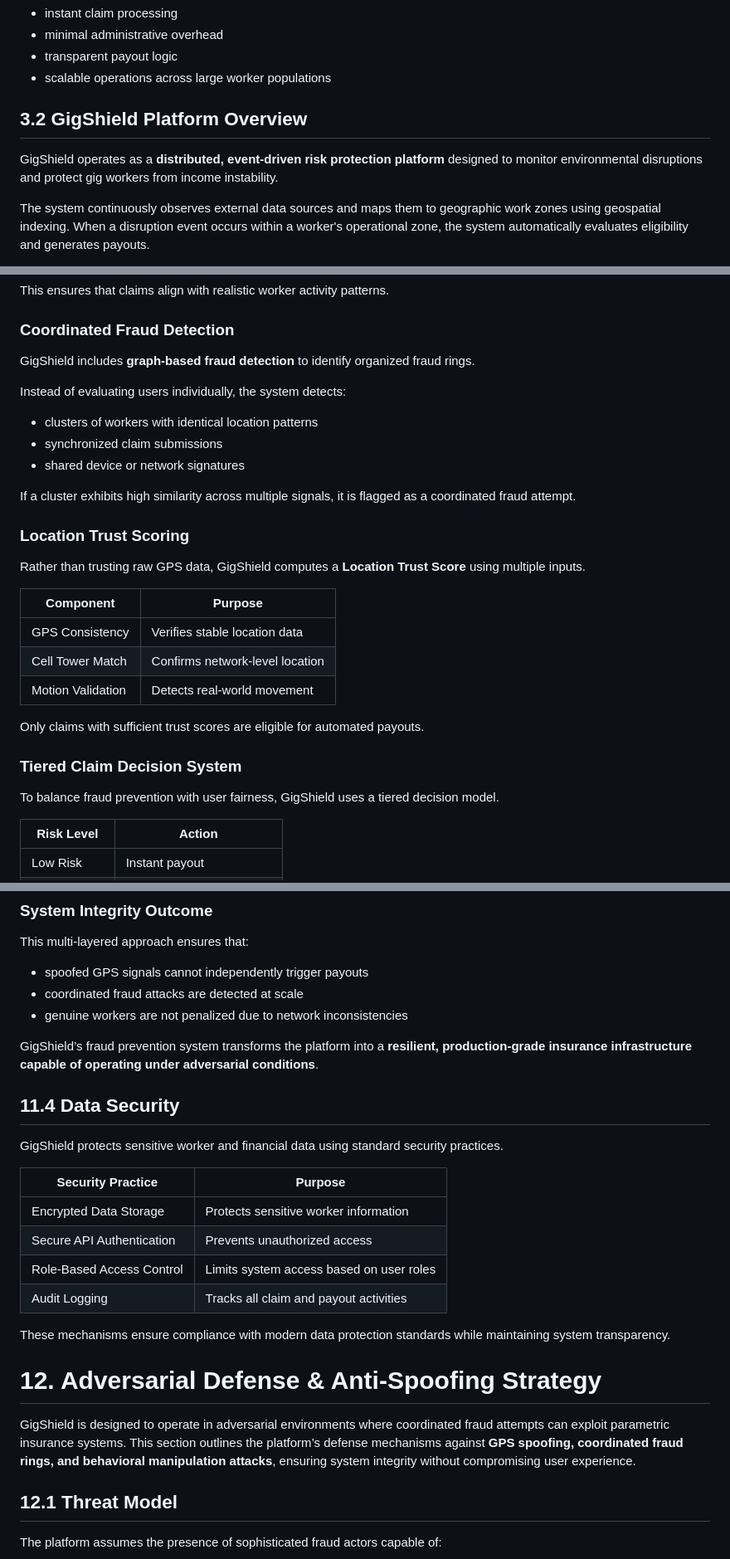
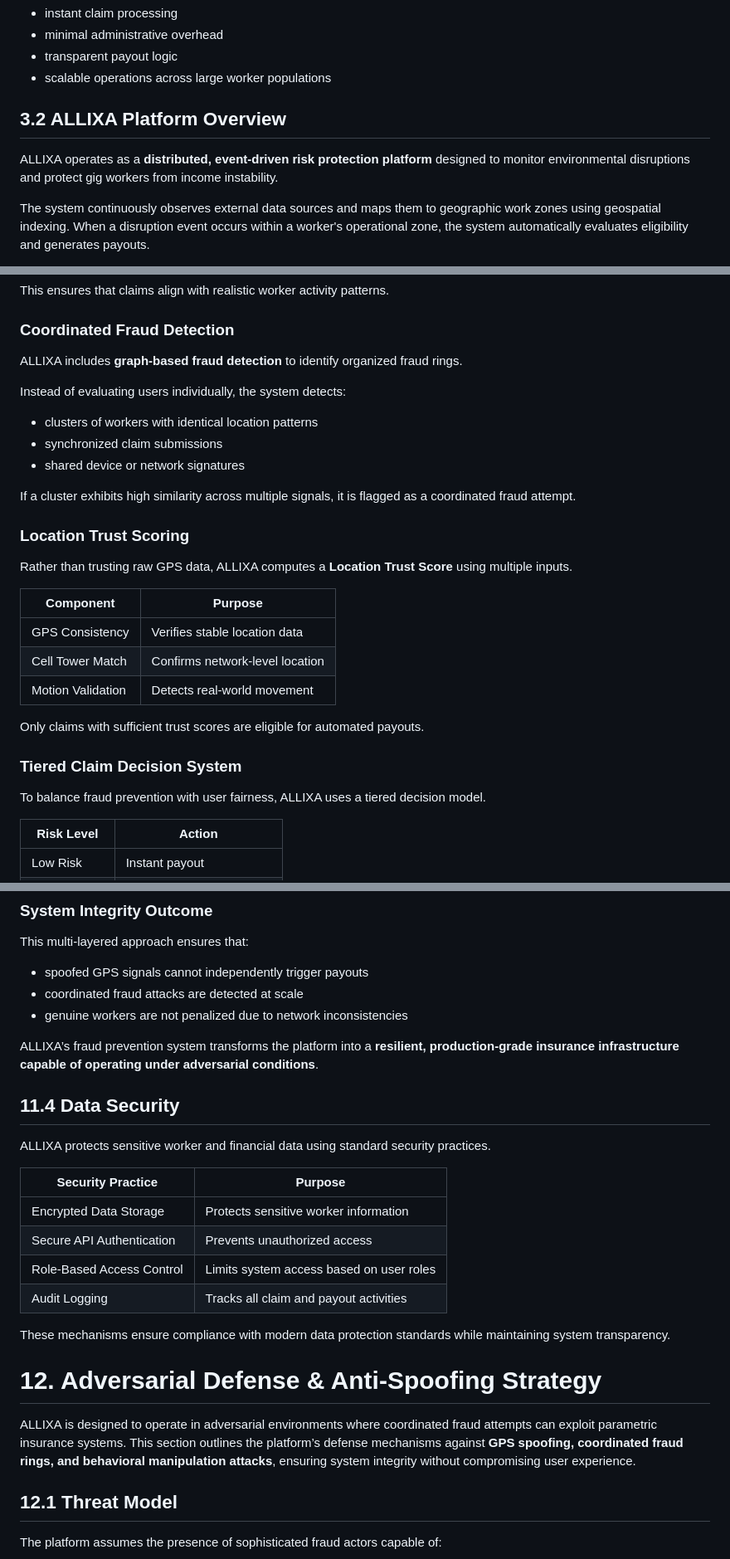
Before and after one commit to ABISHEAK-std/GigShield, a Markdown page: README.md, 3 parts joined by grey strips. Shown at 83% size. GitHub-like rendering.

```diff
--- a/README.md
+++ b/README.md
@@ -271,9 +271,9 @@ This approach enables:
 - scalable operations across large worker populations
 
 
-## 3.2 GigShield Platform Overview
+## 3.2 ALLIXA Platform Overview
 
-GigShield operates as a **distributed, event-driven risk protection platform** designed to monitor environmental disruptions and protect gig workers from income instability.
+ALLIXA operates as a **distributed, event-driven risk protection platform** designed to monitor environmental disruptions and protect gig workers from income instability.
 
 The system continuously observes external data sources and maps them to geographic work zones using geospatial indexing. When a disruption event occurs within a worker's operational zone, the system automatically evaluates eligibility and generates payouts.
 
@@ -974,7 +974,7 @@ This ensures that claims align with realistic worker activity patterns.
 
 ### Coordinated Fraud Detection
 
-GigShield includes **graph-based fraud detection** to identify organized fraud rings.
+ALLIXA includes **graph-based fraud detection** to identify organized fraud rings.
 
 Instead of evaluating users individually, the system detects:
 
@@ -987,7 +987,7 @@ If a cluster exhibits high similarity across multiple signals, it is flagged as
 
 ### Location Trust Scoring
 
-Rather than trusting raw GPS data, GigShield computes a **Location Trust Score** using multiple inputs.
+Rather than trusting raw GPS data, ALLIXA computes a **Location Trust Score** using multiple inputs.
 
 | Component | Purpose |
 |----------|--------|
@@ -1000,7 +1000,7 @@ Only claims with sufficient trust scores are eligible for automated payouts.
 
 ### Tiered Claim Decision System
 
-To balance fraud prevention with user fairness, GigShield uses a tiered decision model.
+To balance fraud prevention with user fairness, ALLIXA uses a tiered decision model.
 
 | Risk Level | Action |
 |-----------|--------|
@@ -1019,12 +1019,12 @@ This multi-layered approach ensures that:
 - coordinated fraud attacks are detected at scale
 - genuine workers are not penalized due to network inconsistencies
 
-GigShield’s fraud prevention system transforms the platform into a **resilient, production-grade insurance infrastructure capable of operating under adversarial conditions**.
+ALLIXA’s fraud prevention system transforms the platform into a **resilient, production-grade insurance infrastructure capable of operating under adversarial conditions**.
 
 
 ## 11.4 Data Security
 
-GigShield protects sensitive worker and financial data using standard security practices.
+ALLIXA protects sensitive worker and financial data using standard security practices.
 
 | Security Practice | Purpose |
 |-------------------|---------|
@@ -1037,7 +1037,7 @@ These mechanisms ensure compliance with modern data protection standards while m
 
 # 12. Adversarial Defense & Anti-Spoofing Strategy
 
-GigShield is designed to operate in adversarial environments where coordinated fraud attempts can exploit parametric insurance systems. This section outlines the platform’s defense mechanisms against **GPS spoofing, coordinated fraud rings, and behavioral manipulation attacks**, ensuring system integrity without compromising user experience.
+ALLIXA is designed to operate in adversarial environments where coordinated fraud attempts can exploit parametric insurance systems. This section outlines the platform’s defense mechanisms against **GPS spoofing, coordinated fraud rings, and behavioral manipulation attacks**, ensuring system integrity without compromising user experience.
 
 
 ## 12.1 Threat Model
```
Also changed, not shown: other parts of README.md (+42 -42 lines).
